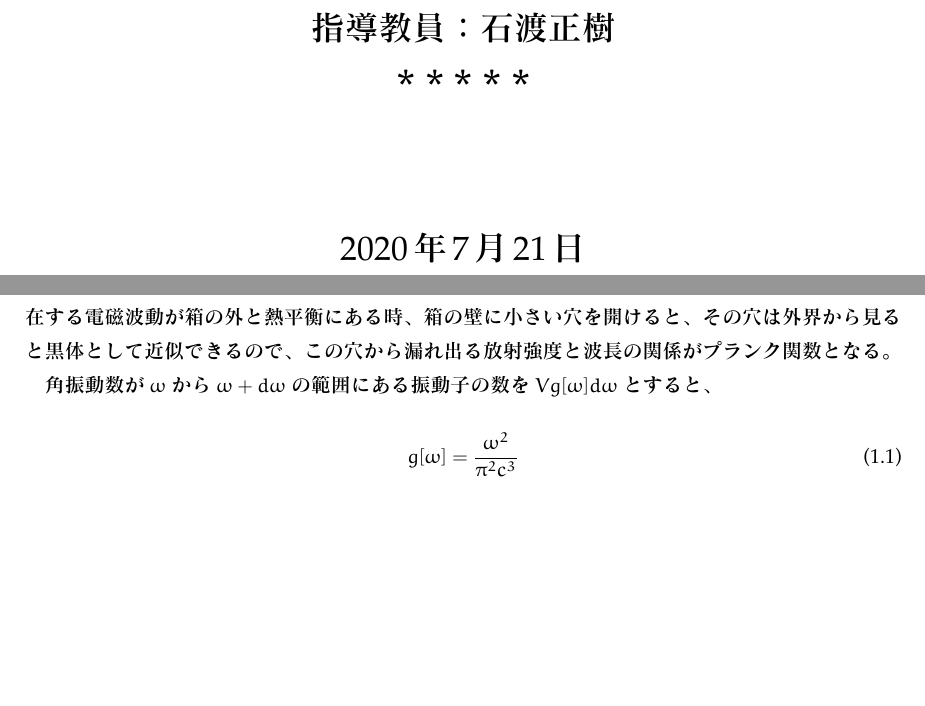
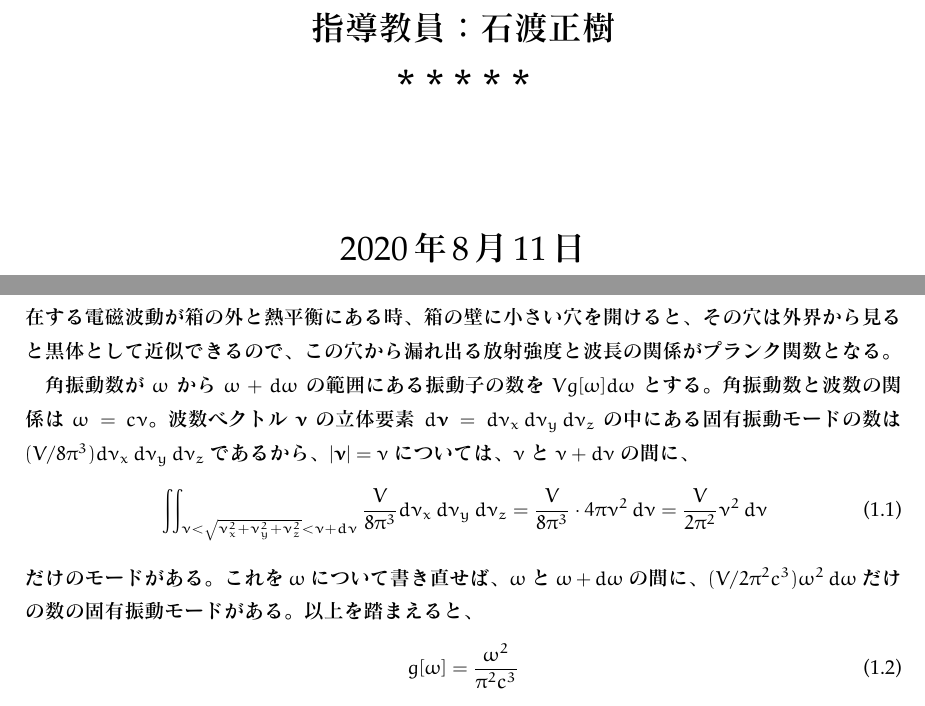
Before and after one commit to Hitomi-San/soturon, a LaTeX thesis (soturon.tex): two parts of pages 1 and 19 of 22, joined at a grey line, cut so that both start at the same text, the shorter picture padded with empty space. The pictures show the PDF file soturon.pdf that the author committed with the source.

Commit message:
格納直前

```diff
--- a/soturon.tex
+++ b/soturon.tex
@@ -665,7 +665,16 @@ Scale=0.89,
 黒体として近似できるので、この穴から漏れ出る放射強度と波長の関係がプランク関数となる。
 
 角振動数が \(\omega\) から \(\omega+d\omega\) の範囲にある振動子の数を \(Vg[\omega]d\omega\)
-とすると、
+とする。角振動数と波数の関係は \(\omega=c\nu\)。波数ベクトル \(\mathbold{\nu}\) の立体要素
+\(d\mathbold{\nu}=d\nu_x\,d\nu_y\,d\nu_z\) の中にある固有振動モードの数は
+\((V/8\pi^3)d\nu_x\,d\nu_y\,d\nu_z\) であるから、\(|\mathbold{\nu}|=\nu\) については、\(\nu\)
+と \(\nu+d\nu\) の間に、
+\begin{equation}
+	\iint_{\nu<\sqrt{\nu_x^2+\nu_y^2+\nu_z^2}<\nu+d\nu}\frac{V}{8\pi^3}d\nu_x\,d\nu_y\,d\nu_z
+	=\frac{V}{8\pi^3}\cdot4\pi\nu^2\,d\nu=\frac{V}{2\pi^2}\nu^2\,d\nu
+\end{equation}
+だけのモードがある。これを \(\omega\) について書き直せば、\(\omega\) と \(\omega+d\omega\) の
+間に、\((V/2\pi^2c^3)\omega^2\,d\omega\) だけの数の固有振動モードがある。以上を踏まえると、
 \begin{equation}
 	g[\omega]=\frac{\omega^2}{\pi^2c^3}
 \end{equation}
```
Also changed, not shown: soturon.pdf.
